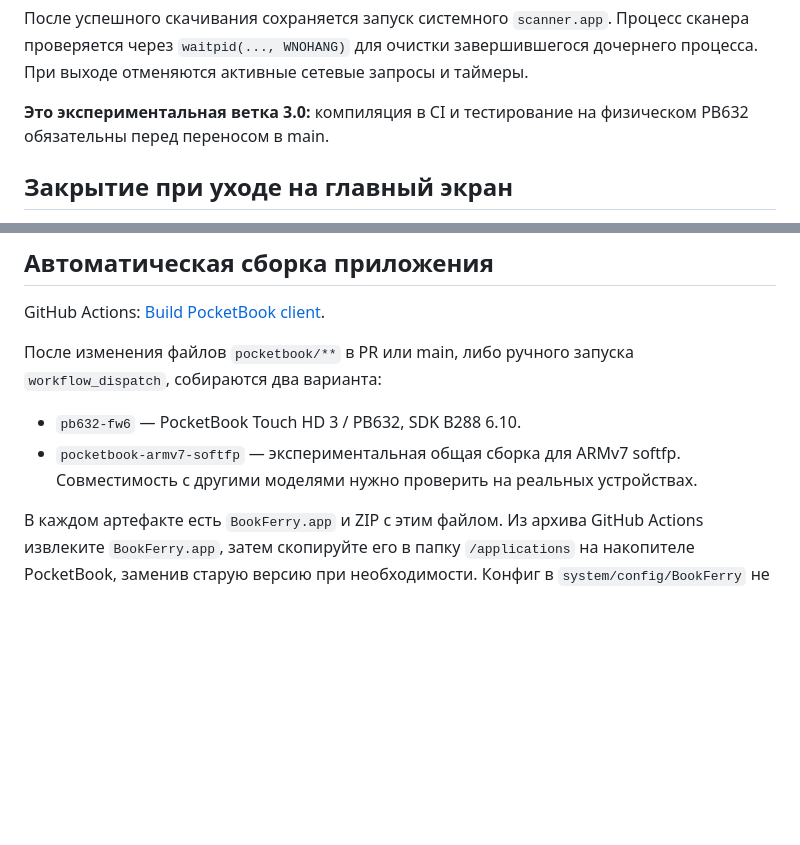
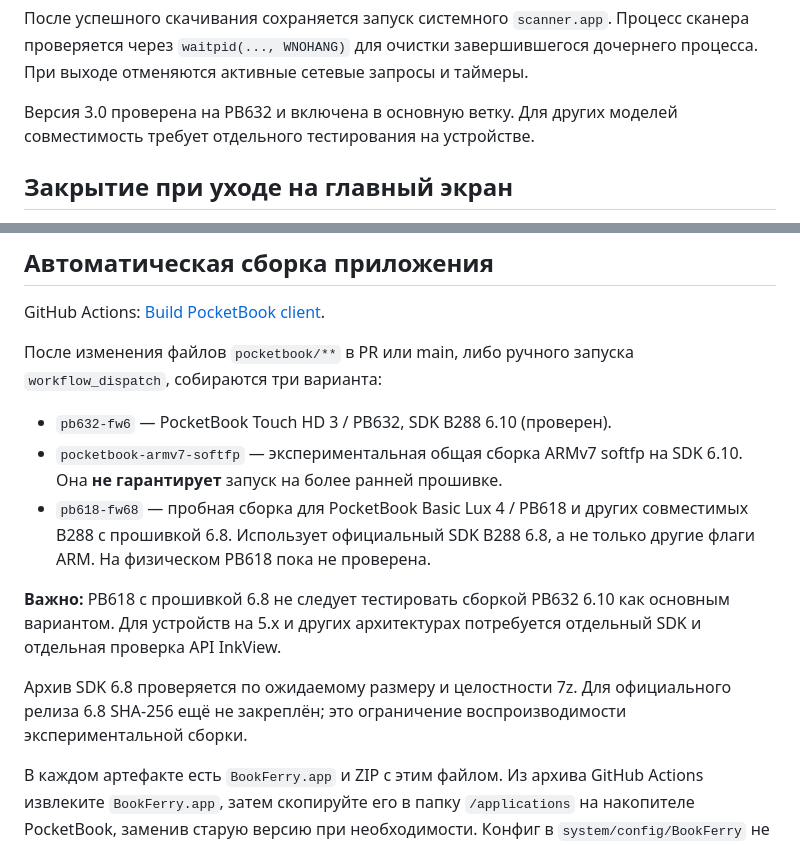
Before and after one commit to TerentievKirill/BookFerry, a Markdown page: pocketbook/README_RU.md, 2 parts joined by grey strips. GitHub-like rendering; blank space fills up the shorter version.

Commit message:
Document PB618 firmware 6.8 experimental build and legacy compatibility limits

```diff
--- a/pocketbook/README_RU.md
+++ b/pocketbook/README_RU.md
@@ -138,8 +138,8 @@ URL книги проходит через `safe_http` validation.
 завершившегося дочернего процесса. При выходе отменяются активные сетевые
 запросы и таймеры.
 
-**Это экспериментальная ветка 3.0:** компиляция в CI и тестирование
-на физическом PB632 обязательны перед переносом в main.
+Версия 3.0 проверена на PB632 и включена в основную ветку. Для других
+моделей совместимость требует отдельного тестирования на устройстве.
 
 ## Закрытие при уходе на главный экран
 
@@ -193,11 +193,22 @@ POCKETBOOK SMOKE: PASSED
 GitHub Actions: [Build PocketBook client](../.github/workflows/pocketbook-build.yml).
 
 После изменения файлов `pocketbook/**` в PR или main, либо ручного запуска
-`workflow_dispatch`, собираются два варианта:
+`workflow_dispatch`, собираются три варианта:
 
-- `pb632-fw6` — PocketBook Touch HD 3 / PB632, SDK B288 6.10.
-- `pocketbook-armv7-softfp` — экспериментальная общая сборка для ARMv7 softfp.
-  Совместимость с другими моделями нужно проверить на реальных устройствах.
+- `pb632-fw6` — PocketBook Touch HD 3 / PB632, SDK B288 6.10 (проверен).
+- `pocketbook-armv7-softfp` — экспериментальная общая сборка ARMv7 softfp
+  на SDK 6.10. Она **не гарантирует** запуск на более ранней прошивке.
+- `pb618-fw68` — пробная сборка для PocketBook Basic Lux 4 / PB618 и
+  других совместимых B288 с прошивкой 6.8. Использует официальный SDK
+  B288 6.8, а не только другие флаги ARM. На физическом PB618 пока не проверена.
+
+**Важно:** PB618 с прошивкой 6.8 не следует тестировать сборкой PB632 6.10
+как основным вариантом. Для устройств на 5.x и других архитектурах
+потребуется отдельный SDK и отдельная проверка API InkView.
+
+Архив SDK 6.8 проверяется по ожидаемому размеру и целостности 7z. Для
+официального релиза 6.8 SHA-256 ещё не закреплён; это ограничение
+воспроизводимости экспериментальной сборки.
 
 В каждом артефакте есть `BookFerry.app` и ZIP с этим файлом.
 Из архива GitHub Actions извлеките `BookFerry.app`, затем скопируйте
```
